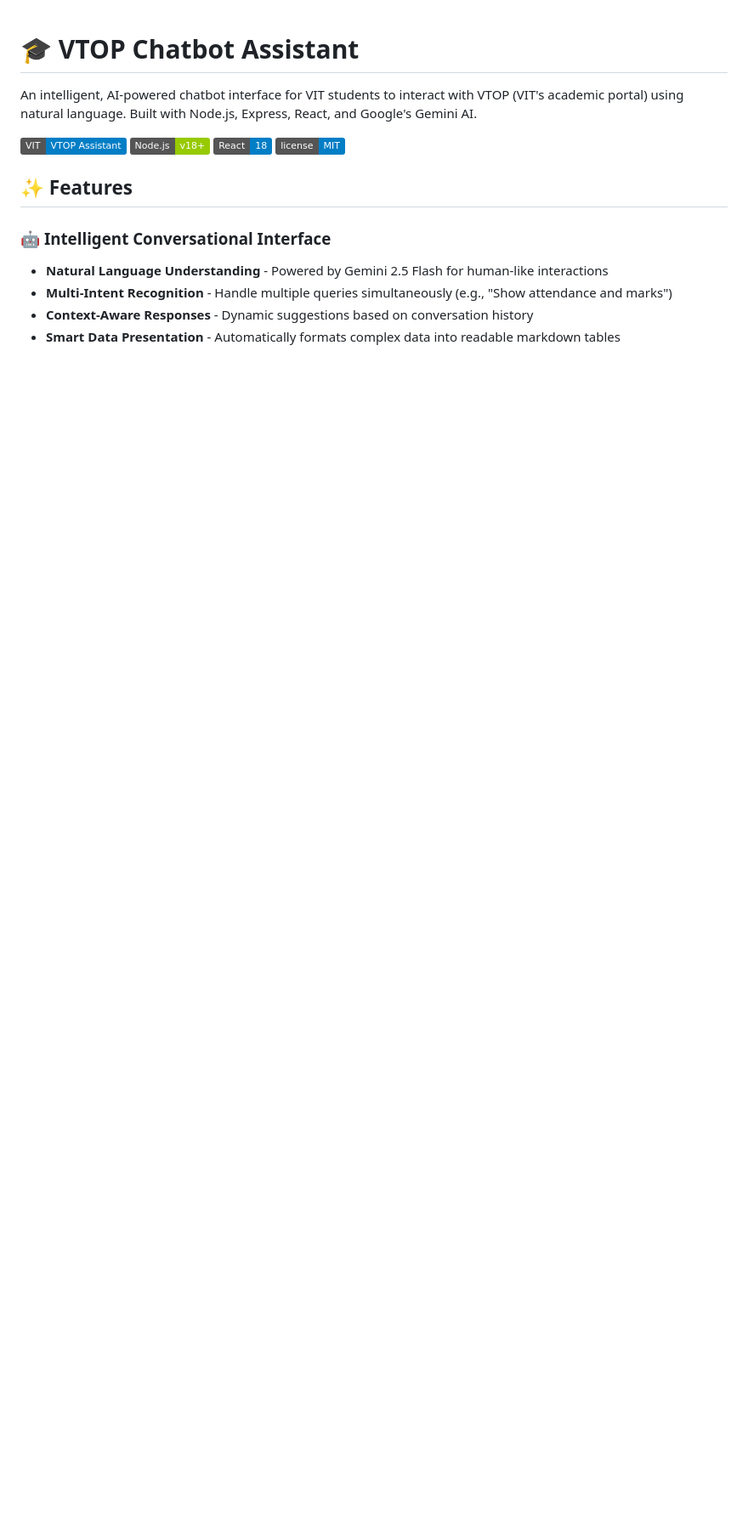
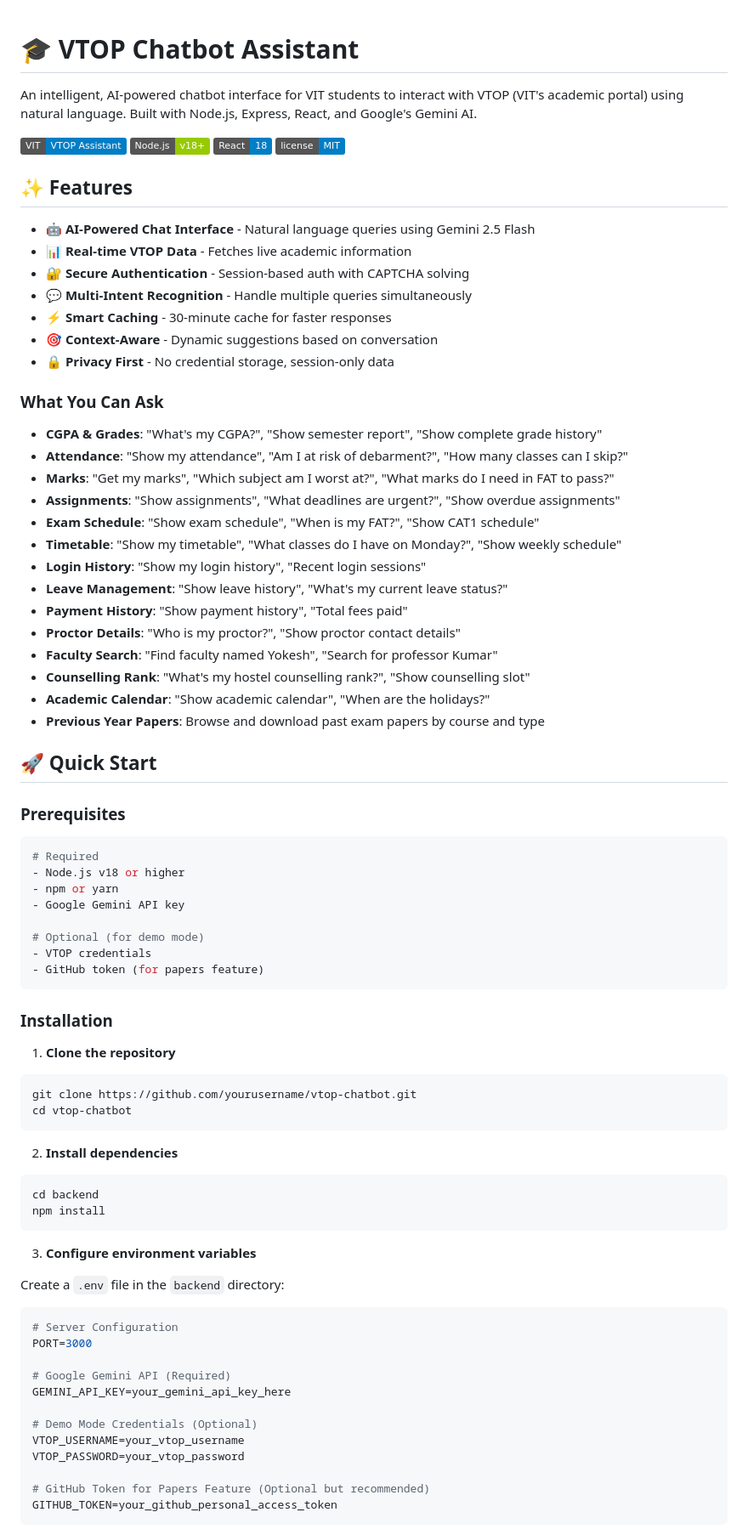
Before and after one commit to rishav-3010/VTOP-CHATBOT-Browserless, a Markdown page: README.md, the part around one of its changes. Shown at 85% size. GitHub-like rendering; badges without logos; blank space fills up the shorter version.

````diff
--- a/README.md
+++ b/README.md
@@ -9,8 +9,76 @@ An intelligent, AI-powered chatbot interface for VIT students to interact with V
 
 ## ✨ Features
 
-### 🤖 **Intelligent Conversational Interface**
-- **Natural Language Understanding** - Powered by Gemini 2.5 Flash for human-like interactions
-- **Multi-Intent Recognition** - Handle multiple queries simultaneously (e.g., "Show attendance and marks")
-- **Context-Aware Responses** - Dynamic suggestions based on conversation history
-- **Smart Data Presentation** - Automatically formats complex data into readable markdown tables
+- 🤖 **AI-Powered Chat Interface** - Natural language queries using Gemini 2.5 Flash
+- 📊 **Real-time VTOP Data** - Fetches live academic information
+- 🔐 **Secure Authentication** - Session-based auth with CAPTCHA solving
+- 💬 **Multi-Intent Recognition** - Handle multiple queries simultaneously
+- ⚡ **Smart Caching** - 30-minute cache for faster responses
+- 🎯 **Context-Aware** - Dynamic suggestions based on conversation
+- 🔒 **Privacy First** - No credential storage, session-only data
+
+### What You Can Ask
+
+- **CGPA & Grades**: "What's my CGPA?", "Show semester report", "Show complete grade history"
+- **Attendance**: "Show my attendance", "Am I at risk of debarment?", "How many classes can I skip?"
+- **Marks**: "Get my marks", "Which subject am I worst at?", "What marks do I need in FAT to pass?"
+- **Assignments**: "Show assignments", "What deadlines are urgent?", "Show overdue assignments"
+- **Exam Schedule**: "Show exam schedule", "When is my FAT?", "Show CAT1 schedule"
+- **Timetable**: "Show my timetable", "What classes do I have on Monday?", "Show weekly schedule"
+- **Login History**: "Show my login history", "Recent login sessions"
+- **Leave Management**: "Show leave history", "What's my current leave status?"
+- **Payment History**: "Show payment history", "Total fees paid"
+- **Proctor Details**: "Who is my proctor?", "Show proctor contact details"
+- **Faculty Search**: "Find faculty named Yokesh", "Search for professor Kumar"
+- **Counselling Rank**: "What's my hostel counselling rank?", "Show counselling slot"
+- **Academic Calendar**: "Show academic calendar", "When are the holidays?"
+- **Previous Year Papers**: Browse and download past exam papers by course and type
+
+## 🚀 Quick Start
+
+### Prerequisites
+
+```bash
+# Required
+- Node.js v18 or higher
+- npm or yarn
+- Google Gemini API key
+
+# Optional (for demo mode)
+- VTOP credentials
+- GitHub token (for papers feature)
+```
+
+### Installation
+
+1. **Clone the repository**
+```bash
+git clone https://github.com/yourusername/vtop-chatbot.git
+cd vtop-chatbot
+```
+
+2. **Install dependencies**
+```bash
+cd backend
+npm install
+```
+
+3. **Configure environment variables**
+
+Create a `.env` file in the `backend` directory:
+
+```env
+# Server Configuration
+PORT=3000
+
+# Google Gemini API (Required)
+GEMINI_API_KEY=your_gemini_api_key_here
+
+# Demo Mode Credentials (Optional)
+VTOP_USERNAME=your_vtop_username
+VTOP_PASSWORD=your_vtop_password
+
+# GitHub Token for Papers Feature (Optional but recommended)
+GITHUB_TOKEN=your_github_personal_access_token
+```
+
````
Also changed, not shown: other parts of README.md (+9 -109 lines).
